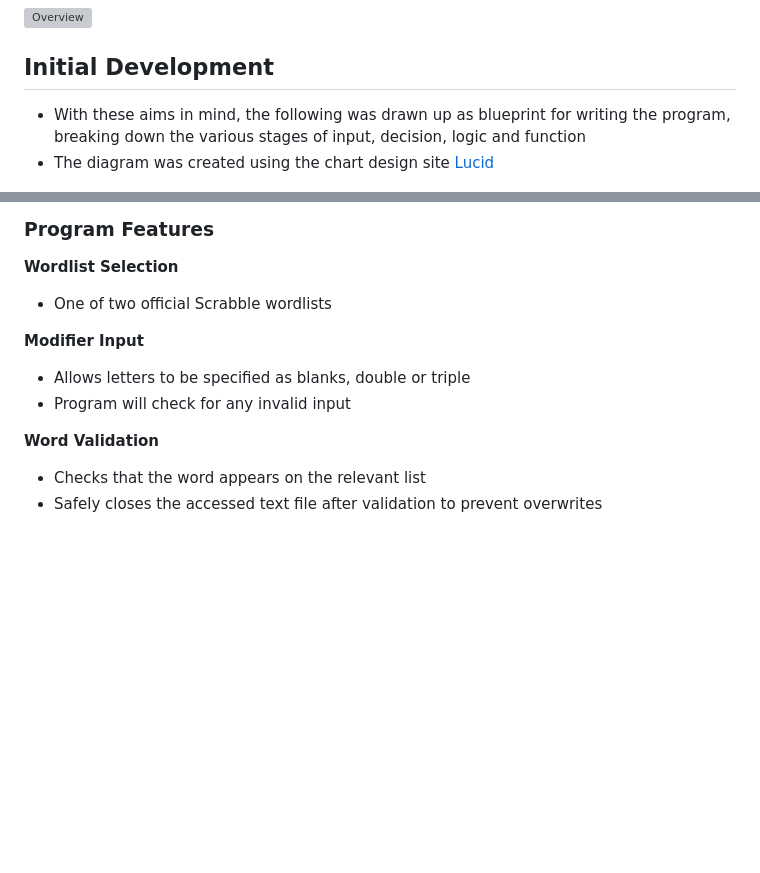
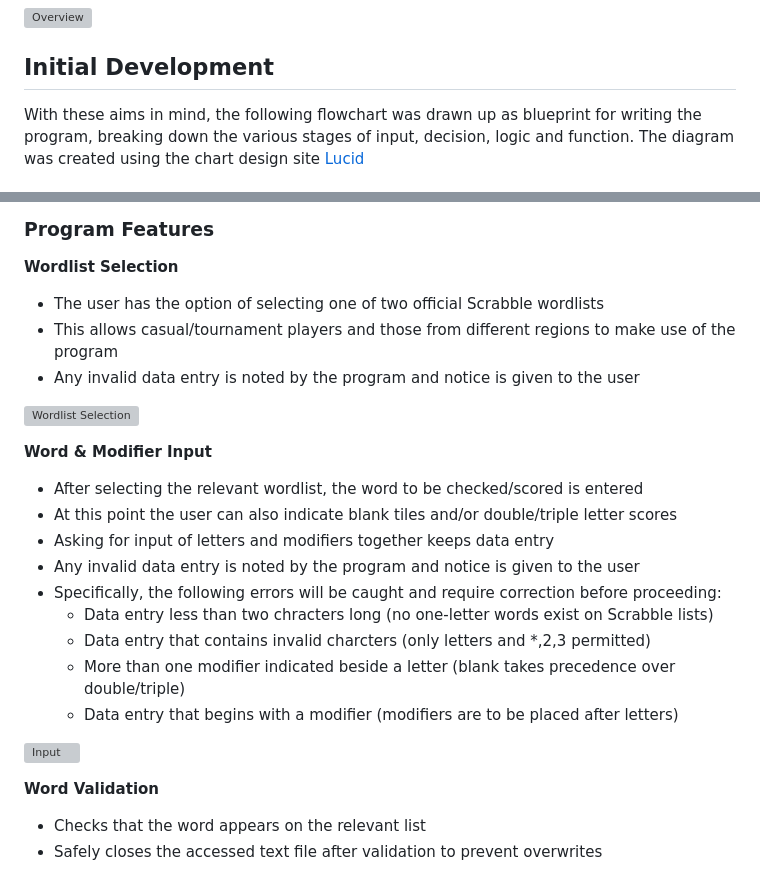
Before and after one commit to ndsurgenor/scrabble-scorepad, a Markdown page: README.md, 2 parts joined by grey strips. Rendered like a GitHub page; blank space fills up the shorter version; grey boxes are pictures that could not be loaded.

Commit message:
Docs: add detail to Program Features

```diff
--- a/README.md
+++ b/README.md
@@ -14,8 +14,7 @@ The main aims of the application are as follows:
 
 ## Initial Development
 
-- With these aims in mind, the following was drawn up as blueprint for writing the program, breaking down the various stages of input, decision, logic and function
-- The diagram was created using the chart design site [Lucid](https://lucid.app/lucidchart/db42b587-b151-4fc3-8d91-86050208ea20/edit?viewport_loc=-227%2C56%2C2938%2C1533%2C0_0&invitationId=inv_cbd12e3b-9927-4e6d-a169-3cadd1183444)
+With these aims in mind, the following flowchart was drawn up as blueprint for writing the program, breaking down the various stages of input, decision, logic and function. The diagram was created using the chart design site [Lucid](https://lucid.app/lucidchart/db42b587-b151-4fc3-8d91-86050208ea20/edit?viewport_loc=-227%2C56%2C2938%2C1533%2C0_0&invitationId=inv_cbd12e3b-9927-4e6d-a169-3cadd1183444)
 
 ![Flowchart](assets/images/flowchart.png)
 
@@ -71,11 +70,24 @@ __'Run Program' Button__
 ### Program Features
 
 __Wordlist Selection__
-- One of two official Scrabble wordlists
+- The user has the option of selecting one of two official Scrabble wordlists
+- This allows casual/tournament players and those from different regions to make use of the program
+- Any invalid data entry is noted by the program and notice is given to the user
 
-__Modifier Input__
-- Allows letters to be specified as blanks, double or triple
-- Program will check for any invalid input
+![Wordlist Selection]()
+
+__Word & Modifier Input__
+- After selecting the relevant wordlist, the word to be checked/scored is entered
+- At this point the user can also indicate blank tiles and/or double/triple letter scores
+- Asking for input of letters and modifiers together keeps data entry
+- Any invalid data entry is noted by the program and notice is given to the user
+- Specifically, the following errors will be caught and require correction before proceeding:
+  - Data entry less than two chracters long (no one-letter words exist on Scrabble lists)
+  - Data entry that contains invalid charcters (only letters and *,2,3 permitted)
+  - More than one modifier indicated beside a letter (blank takes precedence over double/triple)
+  - Data entry that begins with a modifier (modifiers are to be placed after letters)
+
+![Input]()
 
 __Word Validation__
 - Checks that the word appears on the relevant list
```
Also changed, not shown: other parts of README.md (+4 -4 lines), assets/images/flowchart.png.
